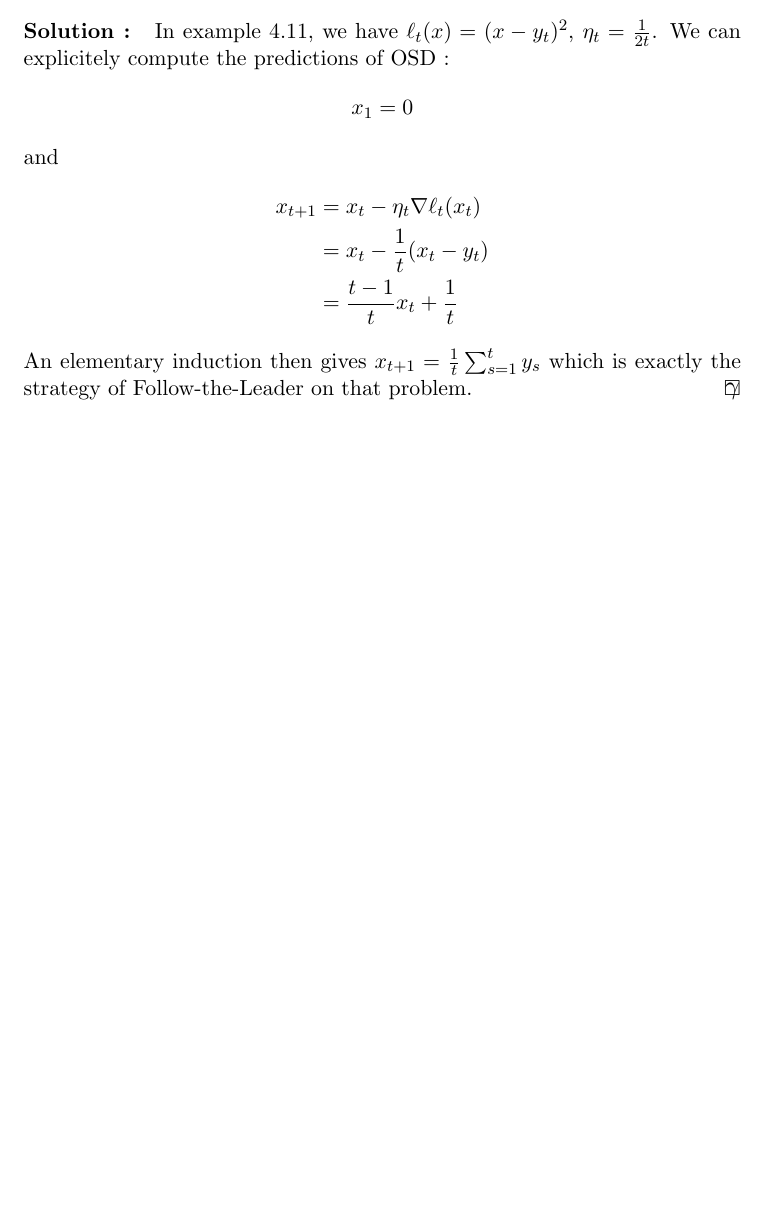
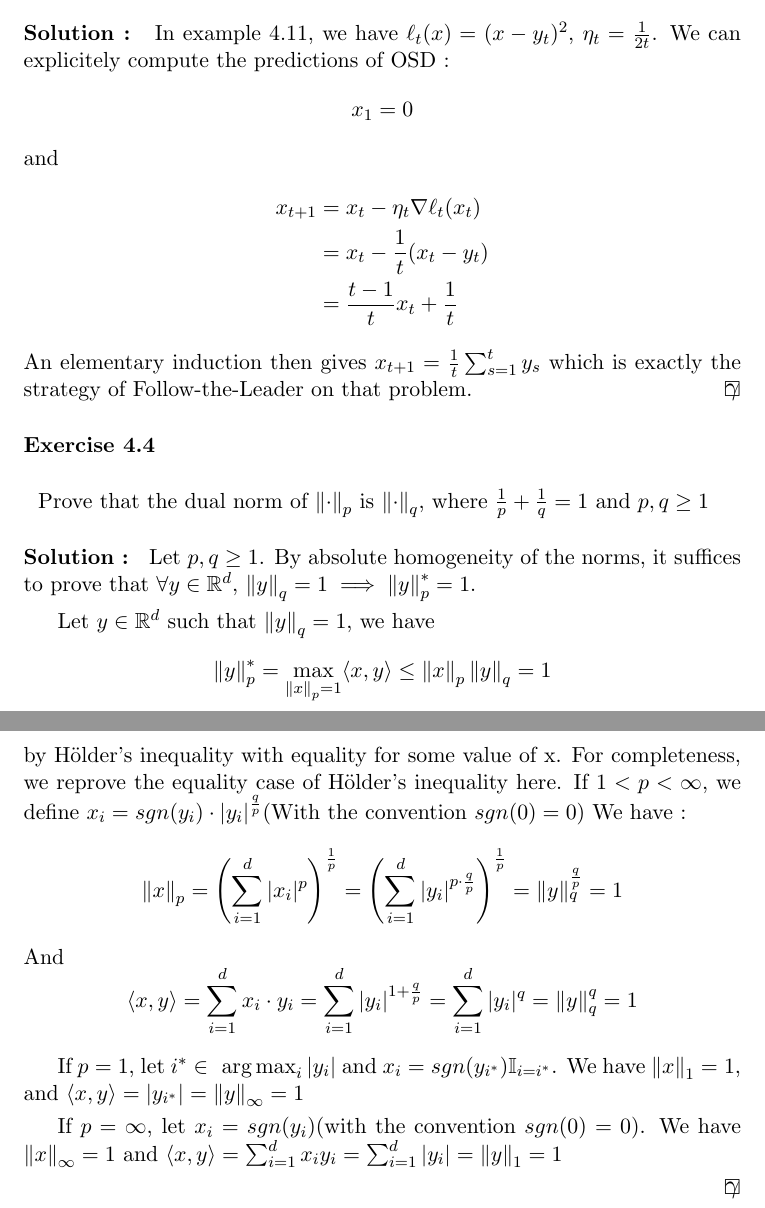
Before and after one commit to ludovicschwartz/modern_intro_OL_solutions, a LaTeX document (chapter_04/main.tex, which reads chapter_04/04.tex): part of the page before the commit and two parts of pages 1 and 2 of 2 after it, the two joined at a grey line, cut so that both start at the same text, the shorter picture padded with empty space. Compiled offline with pdfLaTeX.

Commit message:
Added exercise 4.4 and its solution

```diff
--- a/chapter_04/04.tex
+++ b/chapter_04/04.tex
@@ -1,6 +1,28 @@
 %! TEX root = ./main.tex
-\begin{exercise}[TODO]{}
+\begin{exercise}[]{}
+	Prove that the dual norm of $ \norm{\cdot }_p $ is $ \norm{\cdot }_q $, where $ \frac{1}{p} + \frac{1}{q} = 1 $ and $ p,q \geq 1 $
 \end{exercise}
 
-\begin{solution}[TODO]
+\begin{solution}[]
+	Let $ p,q \geq 1 $. By absolute homogeneity of the norms, it suffices to prove that $\forall y \in \mathbb{R}^d,\, \norm{y}_q = 1 \implies \norm{y}_p^{*} =1 $.
+
+Let $ y \in \mathbb{R}^d $ such that $ \norm{y}_q = 1 $, we have
+\begin{equation*}
+	\norm{y}_p^{*} = \max_{\norm{x}_p=1}\siprod{x}{y} \leq \norm{x}_p \norm{y}_q = 1
+\end{equation*}
+by Hölder's inequality with equality for some value of x. For completeness, we reprove the equality case of Hölder's inequality here. If $ 1<p<\infty $, we define $ x_i = sgn(y_i)\cdot |y_i|^{\frac{q}{p}} $(With the convention $ sgn(0) = 0 $)
+We have :
+\begin{equation*}
+	\norm{x}_p = \left( \sum_{i=1}^{d}|x_i|^p \right)^{\frac{1}{p}} = \left( \sum_{i=1}^{d}|y_i|^{p\cdot \frac{q}{p}} \right)^{\frac{1}{p}} = \norm{y}_q^{\frac{q}{p}}=1
+\end{equation*}
+And
+\begin{equation*}
+	\siprod{x}{y} = \sum_{i=1}^{d}x_i\cdot y_i = \sum_{i=1}^{d}|y_i|^{1+\frac{q}{p}} = \sum_{i=1}^{d}|y_i|^q = \norm{y}_q^q = 1
+\end{equation*}
+
+If $ p=1 $, let $ i^{*} \in \argmax_{i} |y_i| $ and $ x_i = sgn(y_{i^{*}})\mathbb{I}_{i=i^{*}} $. We have $ \norm{x}_1 = 1 $, and $ \siprod{x}{y} = |y_{i^{*}}| = \norm{y}_{\infty} =1 $
+
+If $ p=\infty $, let $ x_i = sgn(y_i) $(with the convention $ sgn(0) = 0 $). We have $ \norm{x}_{\infty} = 1 $ and $ \siprod{x}{y} = \sum_{i=1}^{d}x_i y_i = \sum_{i=1}^{d}|y_i| = \norm{y}_1 = 1$
+
+
 \end{solution}
```
Also changed, not shown: main.pdf.
